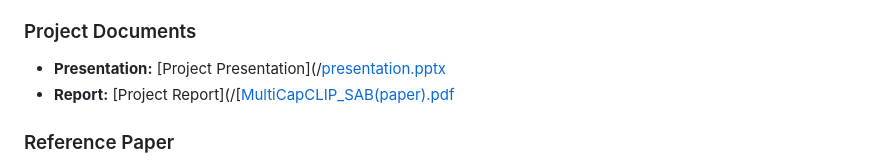
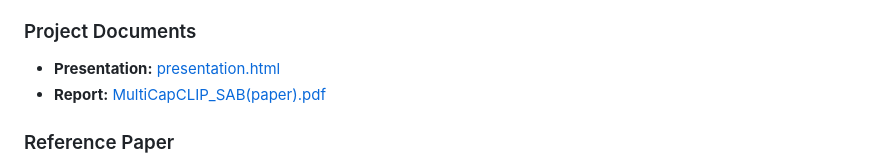
Before and after one commit to BRAIN-Lab-AI/MultiCapCLIP-AR-Architectural-Enhancements-and-Arabic-Fine-Tuning-for-Multilingual-Visual-Captioning, a Markdown page: README.md, the part around the change. Drawn GitHub-style.

```diff
--- a/README.md
+++ b/README.md
@@ -46,8 +46,8 @@ Both models will be evaluated on the Flickr30k dataset in a strict zero-shot set
 
 
 ### Project Documents
-- **Presentation:** [Project Presentation](/[presentation.pptx](multicapclip_presentation.html)
-- **Report:** [Project Report](/[[MultiCapCLIP_SAB(paper).pdf](MultiCapCLIP_SAB(paper).pdf)
+- **Presentation:** [presentation.html](multicapclip_presentation.html)
+- **Report:** [MultiCapCLIP_SAB(paper).pdf](MultiCapCLIP_SAB(paper).pdf)
 
 ### Reference Paper
 - [(ACL'2023) MultiCapCLIP: Auto-Encoding Prompts for Zero-Shot Multilingual Visual Captioning](https://aclanthology.org/2023.acl-long.664/)
```
